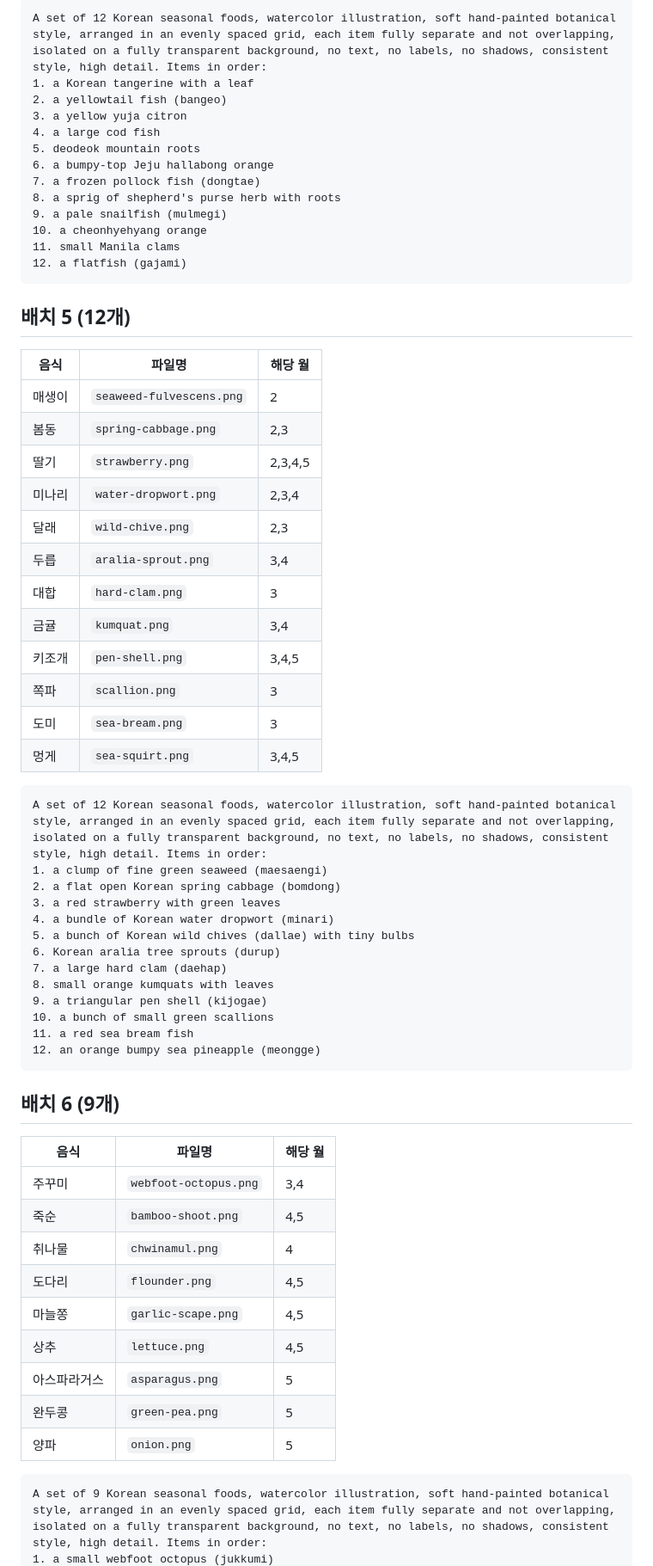
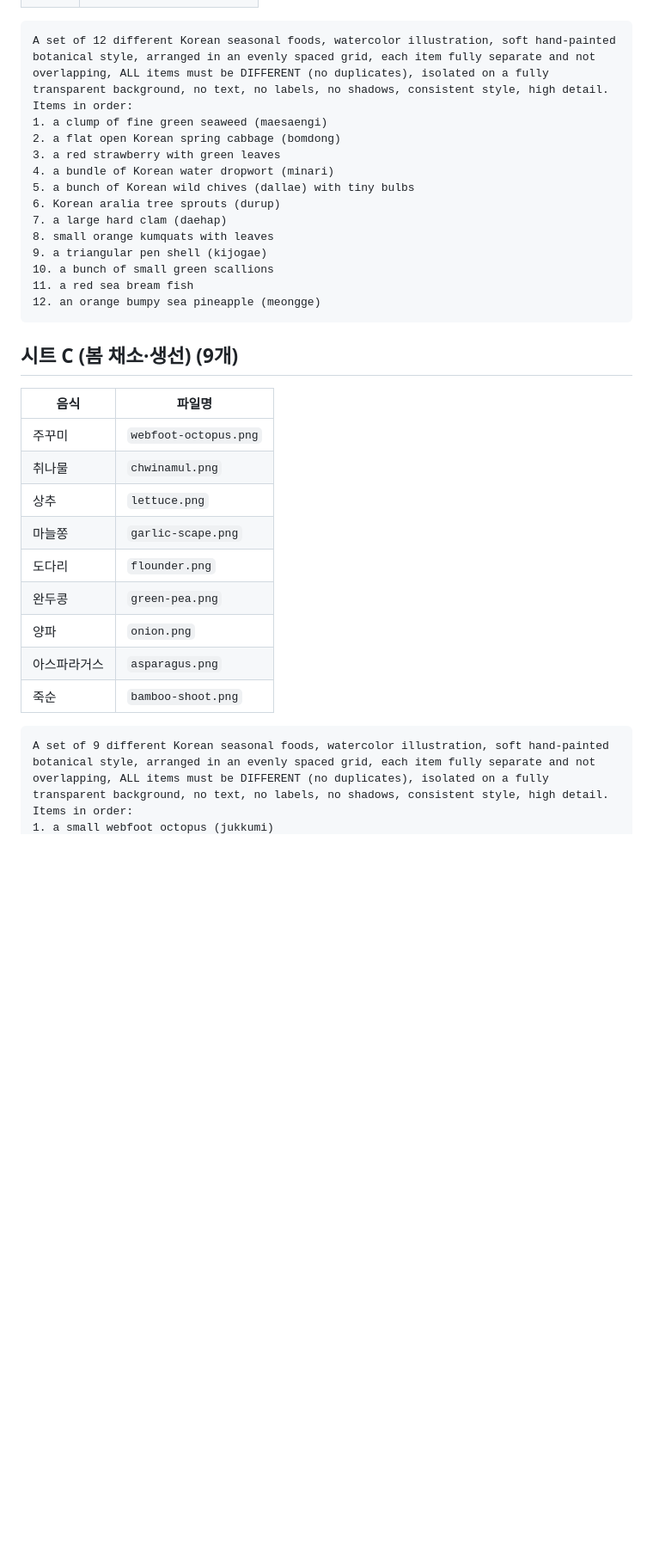
Before and after one commit to dadayo/seasonal-food-widget, a Markdown page: docs/remaining-images.md, the part around one of its changes. Shown at 86% size. GitHub-like rendering; blank space fills up the shorter version.

````diff
--- a/docs/remaining-images.md
+++ b/docs/remaining-images.md
@@ -121,38 +44,4 @@ A set of 12 Korean seasonal foods, watercolor illustration, soft hand-painted bo
-```
-A set of 12 Korean seasonal foods, watercolor illustration, soft hand-painted botanical style, arranged in an evenly spaced grid, each item fully separate and not overlapping, isolated on a fully transparent background, no text, no labels, no shadows, consistent style, high detail. Items in order:
-1. a Korean tangerine with a leaf
-2. a yellowtail fish (bangeo)
-3. a yellow yuja citron
-4. a large cod fish
-5. deodeok mountain roots
-6. a bumpy-top Jeju hallabong orange
-7. a frozen pollock fish (dongtae)
-8. a sprig of shepherd's purse herb with roots
-9. a pale snailfish (mulmegi)
-10. a cheonhyehyang orange
-11. small Manila clams
-12. a flatfish (gajami)
-```
-
-## 배치 5 (12개)
-
-| 음식 | 파일명 | 해당 월 |
-|---|---|---|
-| 매생이 | `seaweed-fulvescens.png` | 2 |
-| 봄동 | `spring-cabbage.png` | 2,3 |
-| 딸기 | `strawberry.png` | 2,3,4,5 |
-| 미나리 | `water-dropwort.png` | 2,3,4 |
-| 달래 | `wild-chive.png` | 2,3 |
-| 두릅 | `aralia-sprout.png` | 3,4 |
-| 대합 | `hard-clam.png` | 3 |
-| 금귤 | `kumquat.png` | 3,4 |
-| 키조개 | `pen-shell.png` | 3,4,5 |
-| 쪽파 | `scallion.png` | 3 |
-| 도미 | `sea-bream.png` | 3 |
-| 멍게 | `sea-squirt.png` | 3,4,5 |
-
-```
-A set of 12 Korean seasonal foods, watercolor illustration, soft hand-painted botanical style, arranged in an evenly spaced grid, each item fully separate and not overlapping, isolated on a fully transparent background, no text, no labels, no shadows, consistent style, high detail. Items in order:
+A set of 12 different Korean seasonal foods, watercolor illustration, soft hand-painted botanical style, arranged in an evenly spaced grid, each item fully separate and not overlapping, ALL items must be DIFFERENT (no duplicates), isolated on a fully transparent background, no text, no labels, no shadows, consistent style, high detail. Items in order:
 1. a clump of fine green seaweed (maesaengi)
 2. a flat open Korean spring cabbage (bomdong)
 3. a red strawberry with green leaves
@@ -167,20 +56,20 @@ A set of 12 Korean seasonal foods, watercolor illustration, soft hand-painted bo
 12. an orange bumpy sea pineapple (meongge)
 ```
 
-## 배치 6 (9개)
+## 시트 C (봄 채소·생선) (9개)
 
-| 음식 | 파일명 | 해당 월 |
-|---|---|---|
-| 주꾸미 | `webfoot-octopus.png` | 3,4 |
-| 죽순 | `bamboo-shoot.png` | 4,5 |
-| 취나물 | `chwinamul.png` | 4 |
-| 도다리 | `flounder.png` | 4,5 |
-| 마늘쫑 | `garlic-scape.png` | 4,5 |
-| 상추 | `lettuce.png` | 4,5 |
-| 아스파라거스 | `asparagus.png` | 5 |
-| 완두콩 | `green-pea.png` | 5 |
-| 양파 | `onion.png` | 5 |
+| 음식 | 파일명 |
+|---|---|
+| 주꾸미 | `webfoot-octopus.png` |
+| 취나물 | `chwinamul.png` |
+| 상추 | `lettuce.png` |
+| 마늘쫑 | `garlic-scape.png` |
+| 도다리 | `flounder.png` |
+| 완두콩 | `green-pea.png` |
+| 양파 | `onion.png` |
+| 아스파라거스 | `asparagus.png` |
+| 죽순 | `bamboo-shoot.png` |
 
 ```
-A set of 9 Korean seasonal foods, watercolor illustration, soft hand-painted botanical style, arranged in an evenly spaced grid, each item fully separate and not overlapping, isolated on a fully transparent background, no text, no labels, no shadows, consistent style, high detail. Items in order:
+A set of 9 different Korean seasonal foods, watercolor illustration, soft hand-painted botanical style, arranged in an evenly spaced grid, each item fully separate and not overlapping, ALL items must be DIFFERENT (no duplicates), isolated on a fully transparent background, no text, no labels, no shadows, consistent style, high detail. Items in order:
 1. a small webfoot octopus (jukkumi)
````
Also changed, not shown: other parts of docs/remaining-images.md (+41 -118 lines).
